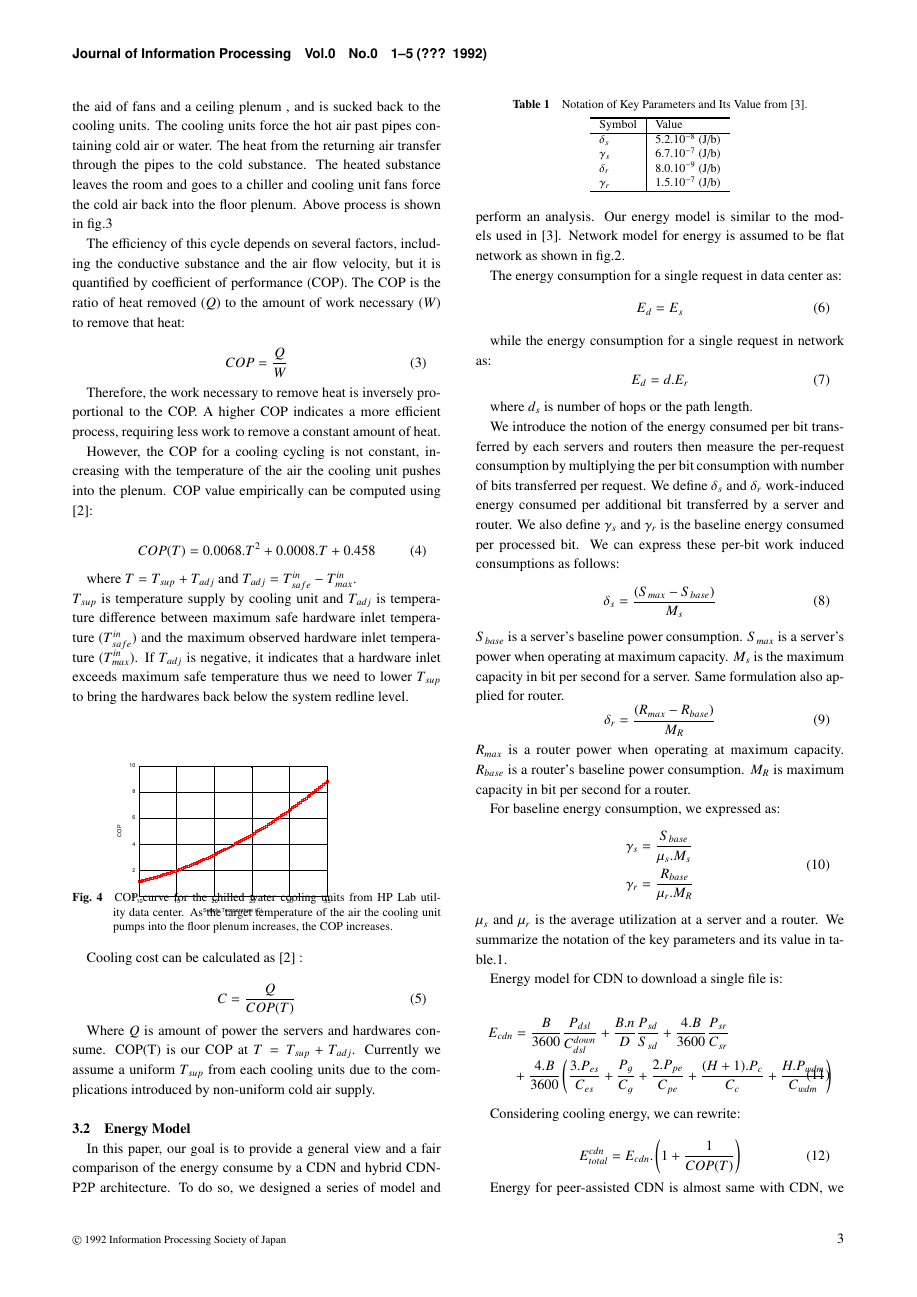
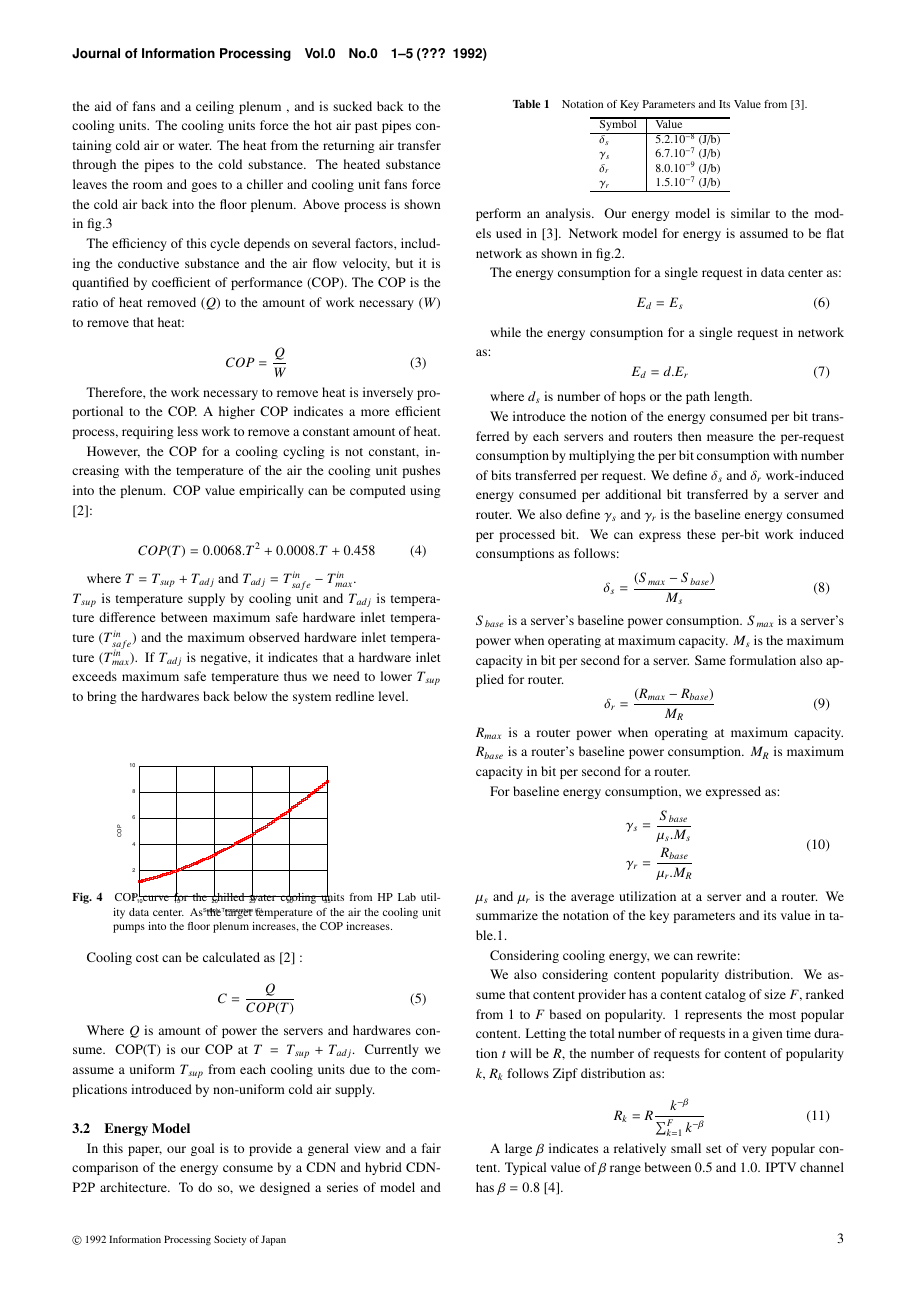
Before and after one commit to dikshie/ipsj, a LaTeX document (journal.tex): page 3 of 5. Compiled offline with pLaTeX and dvipdfmx; a LaTeX package or settings file that is missing is left out.

Commit message:
add new energy model

```diff
--- a/journal.tex
+++ b/journal.tex
@@ -281,26 +281,4 @@ $\gamma_r$ & $1.5 . 10^{-7}$ (J/b)\\\hline
 
 
 
-
-
-
-
-
-
-Energy model for CDN to download a single file is:
-
-\begin{equation}
-\begin{split}
-	E_{cdn} &= \frac{B}{3600}\frac{P_{dsl}}{C_{dsl}^{down}} + \frac{B.n}{D}\frac{P_{sd}}{S_{sd}} + \frac{4.B}{3600}\frac{P_{sr}}{C_{sr}} \\
-	&+ \frac{4.B}{3600} \left( \frac{3.P_{es}}{C_{es}} + \frac{P_g}{C_g} + \frac{2.P_{pe}}{C_{pe}} + \frac{(H+1).P_c}{C_c} + \frac{H.P_{wdm}}{C_{wdm}}  \right)
-\end{split}
-\end{equation}
-
 Considering cooling energy, we can rewrite:
-
-\begin{equation}
-	E_{total}^{cdn} = E_{cdn}.\left( 1 + \frac{1}{COP(T)} \right)
-\end{equation}
-
-
-Energy for peer-assisted CDN is almost same with CDN, we add peer (set top box factor) and weight factor $\alpha$.
@@ -311,5 +284,0 @@ The model as follows:
-	E_{cdn-p2p} &= \frac{\alpha_1.B}{3600}\frac{P_{dsl}}{C_{dsl}^{down}} + \frac{\alpha_1.B.n}{D}\frac{P_{sd}}{S_{sd}} + \frac{4.B.\alpha_1}{3600}\frac{P_{sr}}{C_{sr}} \\
-	&+ \frac{4.B.\alpha_1}{3600} \left( \frac{3.P_{es}}{C_{es}} + \frac{P_g}{C_g} + \frac{2.P_{pe}}{C_{pe}} + \frac{(H+1).P_c}{C_c} + \frac{H.P_{wdm}}{C_{wdm}}  \right) \\
-	&+ \frac{\alpha_2.B}{3600}\frac{P_{stb}}{C_{srb}} + \frac{\alpha_2.B.n}{D}\frac{P_{stb}}{S_{sdb}}
-\end{split}
-\end{equation}
@@ -324,2 +284,0 @@ To derive total energy considering cooling cost, we rewrite first term and secon
-	\hat{E}_{cdn-p2p} &= \frac{\alpha_1.B}{3600}\frac{P_{dsl}}{C_{dsl}^{down}} + \frac{\alpha_1.B.n}{D}\frac{P_{sd}}{S_{sd}} + \frac{4.B.\alpha_1}{3600}\frac{P_{sr}}{C_{sr}} \\
-&+ \frac{4.B.\alpha_1}{3600} \left( \frac{3.P_{es}}{C_{es}} + \frac{P_g}{C_g} + \frac{2.P_{pe}}{C_{pe}} + \frac{(H+1).P_c}{C_c} + \frac{H.P_{wdm}}{C_{wdm}}  \right)
```
Also changed, not shown: journal.tex (23 more changed lines).
